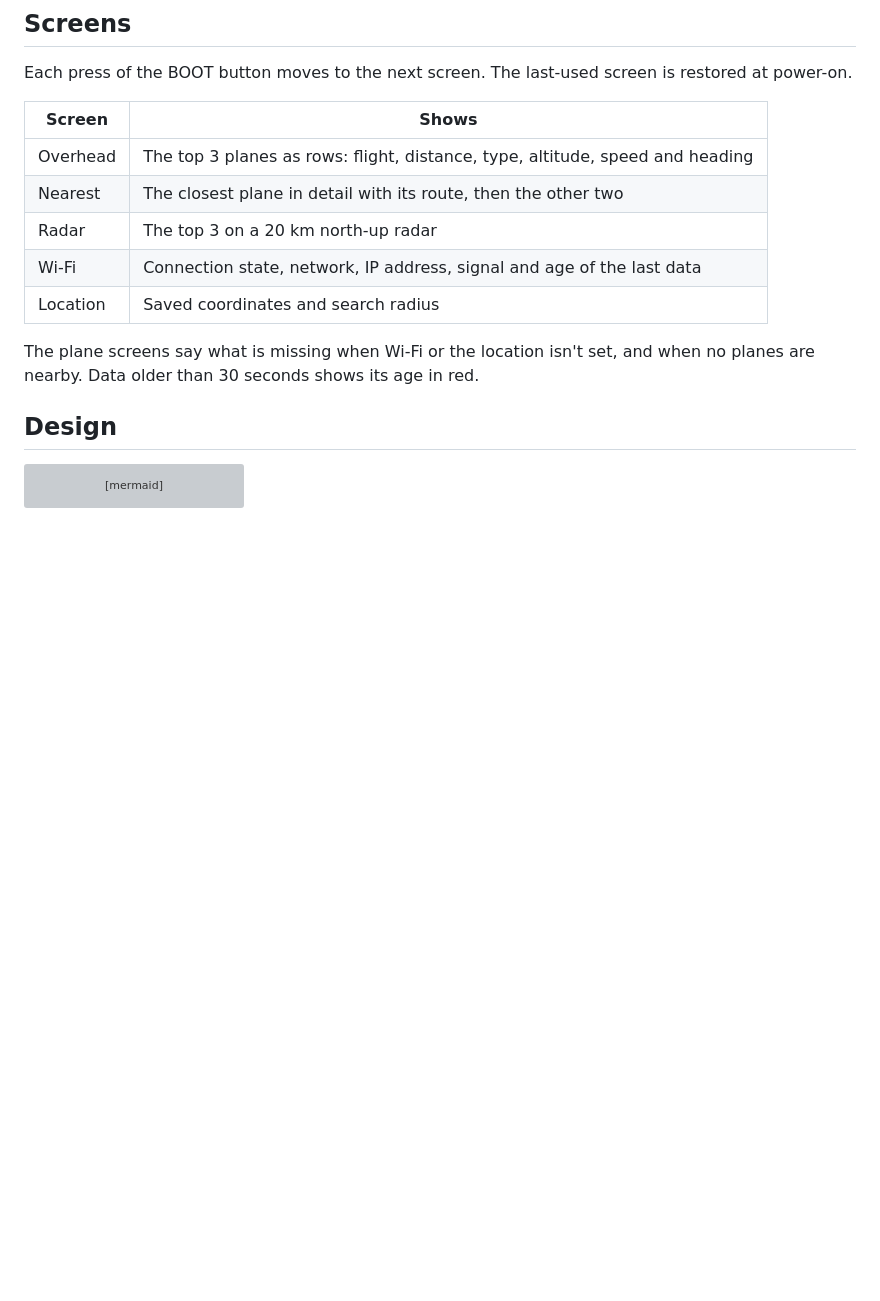
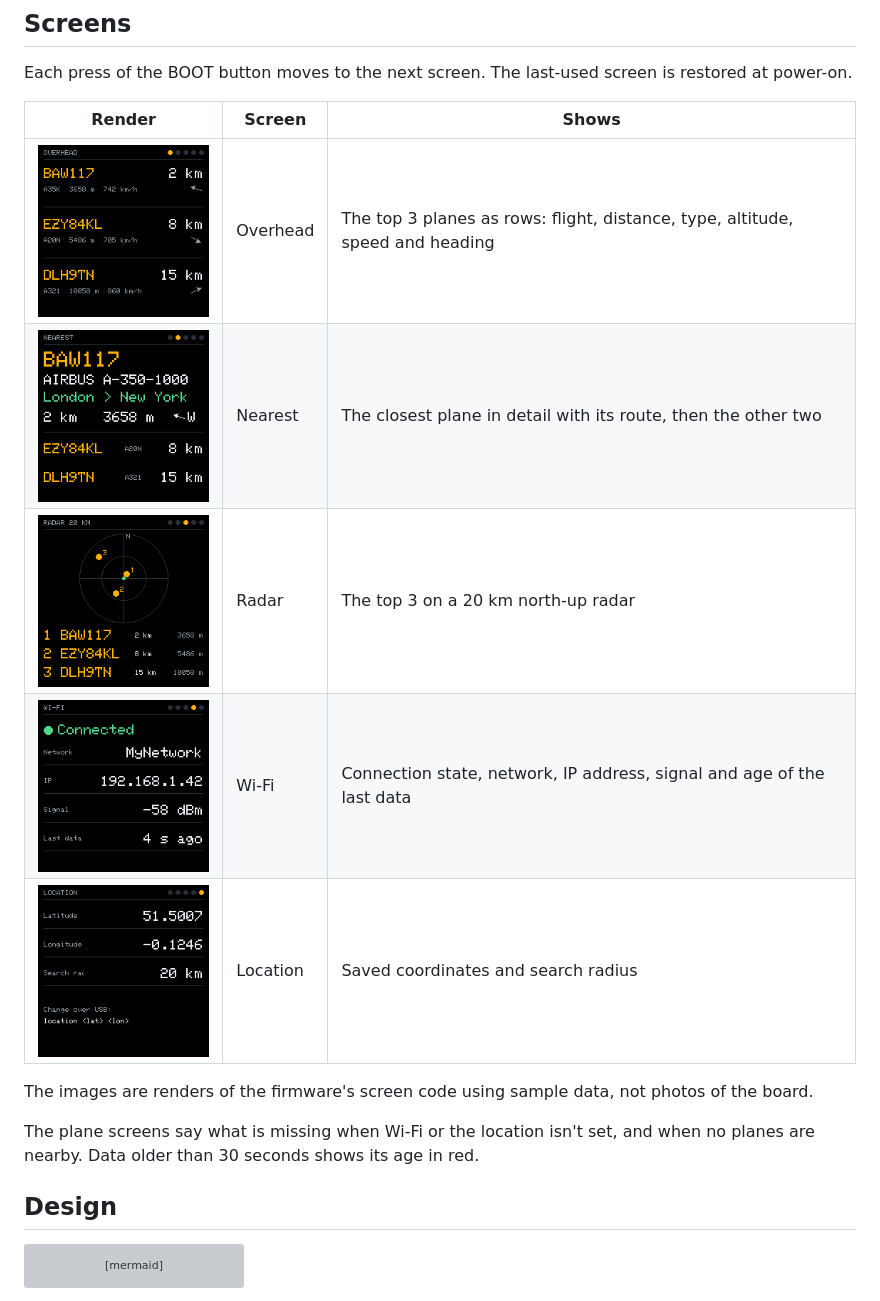
Before and after one commit to kelu124/ESP32C6_PlanesFeed, a Markdown page: README.md, the part around the change. Rendered like a GitHub page; pictures changed too: docs/images/location.png (added), docs/images/nearest.png (added), docs/images/overhead.png (added); blank space fills up the shorter version; grey boxes are pictures that could not be loaded.

```diff
--- a/README.md
+++ b/README.md
@@ -8,13 +8,15 @@ The board fetches live aircraft positions from [adsb.fi](https://github.com/adsb
 
 Each press of the BOOT button moves to the next screen. The last-used screen is restored at power-on.
 
-| Screen | Shows |
-|---|---|
-| Overhead | The top 3 planes as rows: flight, distance, type, altitude, speed and heading |
-| Nearest | The closest plane in detail with its route, then the other two |
-| Radar | The top 3 on a 20 km north-up radar |
-| Wi-Fi | Connection state, network, IP address, signal and age of the last data |
-| Location | Saved coordinates and search radius |
+| Render | Screen | Shows |
+|---|---|---|
+| <img src="docs/images/overhead.png" width="200" alt="Overhead screen listing three planes as rows"> | Overhead | The top 3 planes as rows: flight, distance, type, altitude, speed and heading |
+| <img src="docs/images/nearest.png" width="200" alt="Nearest screen with the closest plane's details and route"> | Nearest | The closest plane in detail with its route, then the other two |
+| <img src="docs/images/radar.png" width="200" alt="Radar screen plotting three planes around the observer"> | Radar | The top 3 on a 20 km north-up radar |
+| <img src="docs/images/wifi.png" width="200" alt="Wi-Fi screen with connection details"> | Wi-Fi | Connection state, network, IP address, signal and age of the last data |
+| <img src="docs/images/location.png" width="200" alt="Location screen with saved coordinates and search radius"> | Location | Saved coordinates and search radius |
+
+The images are renders of the firmware's screen code using sample data, not photos of the board.
 
 The plane screens say what is missing when Wi-Fi or the location isn't set, and when no planes are nearby. Data older than 30 seconds shows its age in red.
 
```
Also changed, not shown: .claude/commits/2026-11-09-readme-screen-renders.md (added, +17 -0 lines).
